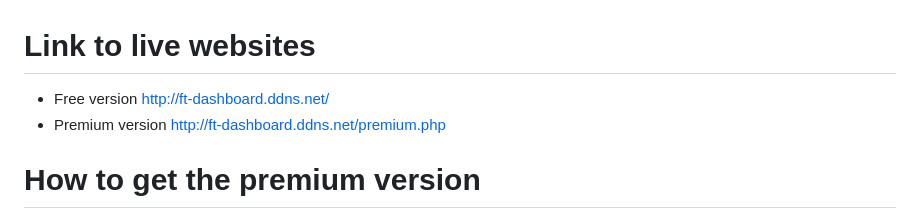
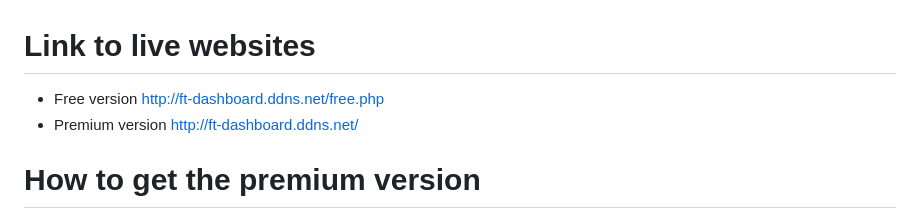
Before and after one commit to stash86/ft-dashboard, a Markdown page: README.md, the part around the change. Rendered like a GitHub page.

```diff
--- a/README.md
+++ b/README.md
@@ -1,6 +1,6 @@
 # Link to live websites
-* Free version http://ft-dashboard.ddns.net/
-* Premium version http://ft-dashboard.ddns.net/premium.php
+* Free version http://ft-dashboard.ddns.net/free.php
+* Premium version http://ft-dashboard.ddns.net/
 
 
 # How to get the premium version
```
